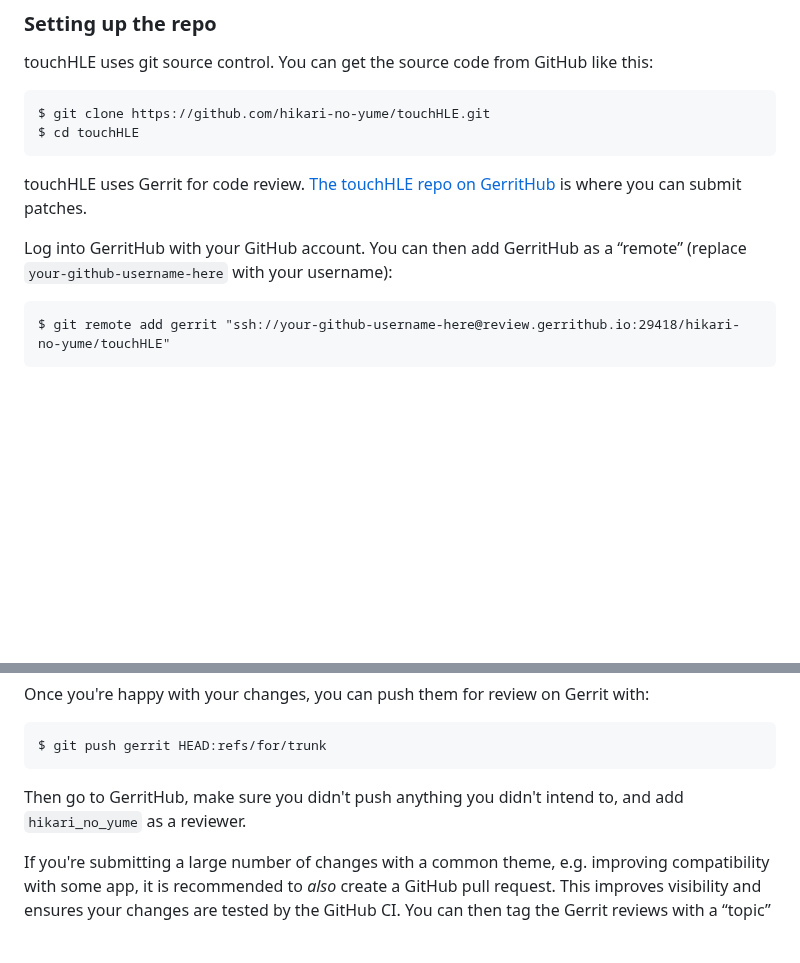
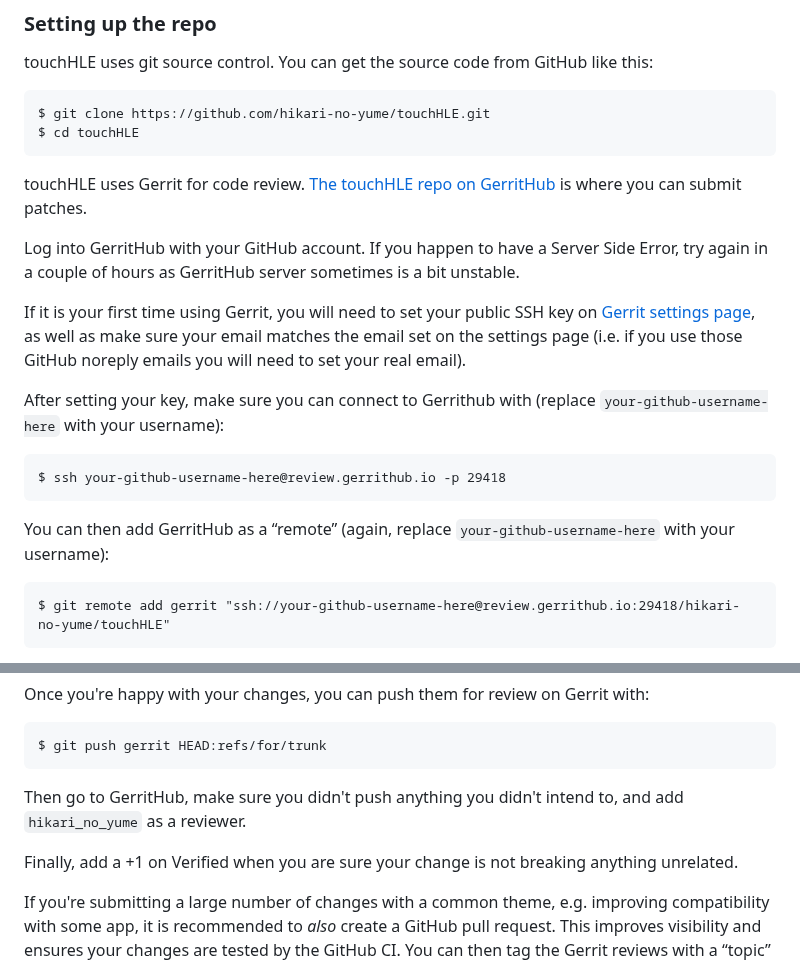
Before and after one commit to touchHLE/touchHLE, a Markdown page: CONTRIBUTING.md, 2 parts joined by grey strips. Drawn GitHub-style; blank space fills up the shorter version.

Commit message:
Adds more details to GerritHub usage
Change-Id: I1c8fc0bc1c5ef6dd1c020d6ada56194a95d83618

````diff
--- a/CONTRIBUTING.md
+++ b/CONTRIBUTING.md
@@ -19,7 +19,17 @@ $ cd touchHLE
 
 touchHLE uses Gerrit for code review. [The touchHLE repo on GerritHub](https://review.gerrithub.io/q/project:hikari-no-yume/touchHLE+status:open) is where you can submit patches.
 
-Log into GerritHub with your GitHub account. You can then add GerritHub as a “remote” (replace `your-github-username-here` with your username):
+Log into GerritHub with your GitHub account. If you happen to have a Server Side Error, try again in a couple of hours as GerritHub server sometimes is a bit unstable.
+
+If it is your first time using Gerrit, you will need to set your public SSH key on [Gerrit settings page](https://review.gerrithub.io/settings/#SSHKeys), as well as make sure your email matches the email set on the settings page (i.e. if you use those GitHub noreply emails you will need to set your real email).
+
+After setting your key, make sure you can connect to Gerrithub with (replace `your-github-username-here` with your username):
+
+```
+$ ssh your-github-username-here@review.gerrithub.io -p 29418
+```
+
+You can then add GerritHub as a “remote” (again, replace `your-github-username-here` with your username):
 
 ```
 $ git remote add gerrit "ssh://your-github-username-here@review.gerrithub.io:29418/hikari-no-yume/touchHLE"
@@ -42,6 +52,8 @@ $ git push gerrit HEAD:refs/for/trunk
 ```
 
 Then go to GerritHub, make sure you didn't push anything you didn't intend to, and add `hikari_no_yume` as a reviewer.
+
+Finally, add a +1 on Verified when you are sure your change is not breaking anything unrelated.
 
 If you're submitting a large number of changes with a common theme, e.g. improving compatibility with some app, it is recommended to _also_ create a GitHub pull request. This improves visibility and ensures your changes are tested by the GitHub CI. You can then tag the Gerrit reviews with a “topic” named like `touchHLE/pull/xxx` where xxx is the pull request number. You can bulk-tag things using the checkboxes on the GerritHub homepage.
 
````
